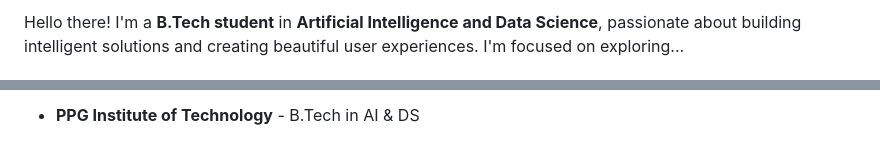
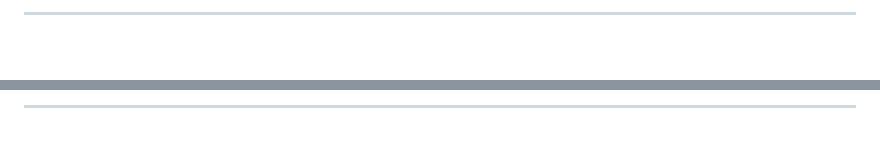
Before and after one commit to S-vibin/S-vibin, a Markdown page: README.md, 2 parts joined by grey strips. GitHub-like rendering; blank space fills up the shorter version.

```diff
--- a/README.md
+++ b/README.md
@@ -6,3 +17,5 @@
 
-Hello there! I'm a **B.Tech student** in **Artificial Intelligence and Data Science**, passionate about building intelligent solutions and creating beautiful user experiences. I'm focused on exploring...
+<br />
+<hr />
+<br />
 
@@ -10,3 +43,5 @@ Hello there! I'm a **B.Tech student** in **Artificial Intelligence and Data Scie
 
-- **PPG Institute of Technology** - B.Tech in AI & DS
+<br />
+<hr />
+<br />
 
```
Also changed, not shown: other parts of README.md (+68 -68 lines).
